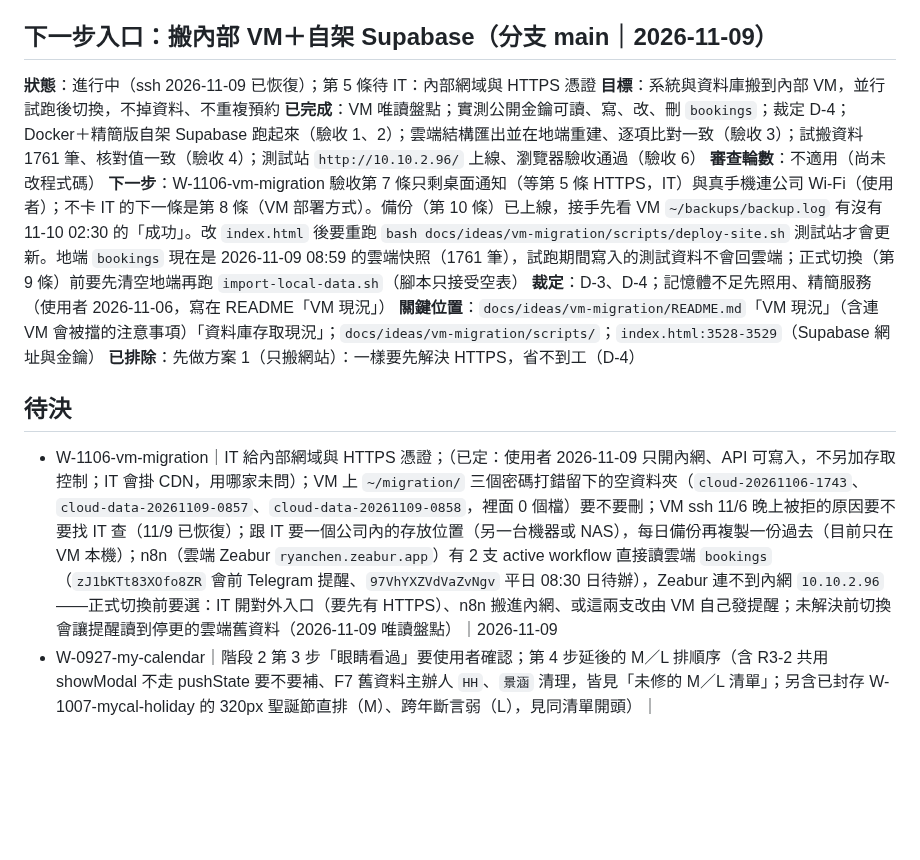
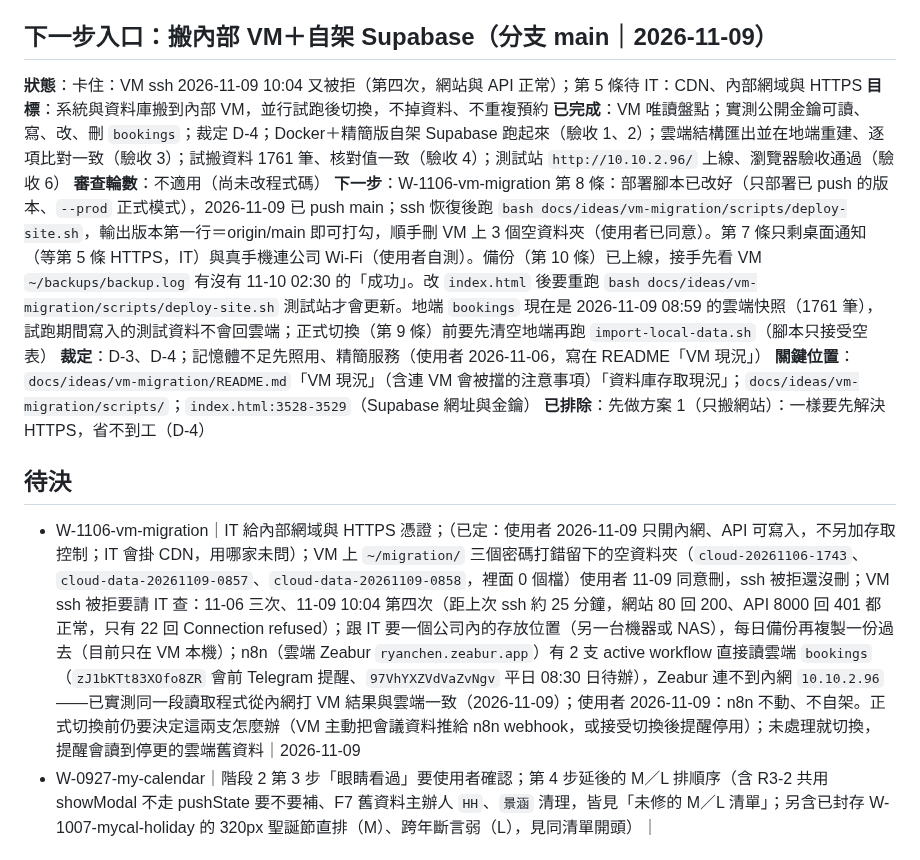
Before and after one commit to gamawork/gama-meeting-room, a Markdown page: TODO.md, the part around the change. GitHub-like rendering; blank space fills up the shorter version.

Commit message:
TODO：W-1106 交接——已 push、ssh 第四次被拒、n8n 不動
Co-Authored-By: Claude Opus 5.5 <noreply@anthropic.com>

```diff
--- a/TODO.md
+++ b/TODO.md
@@ -12,18 +12,18 @@
 **已排除**：單元測試框架不用再建（W-0925-unit-test-framework 已完成、封存於 `archive/TODO-封存.md`）
 
 ## 下一步入口：搬內部 VM＋自架 Supabase（分支 main｜2026-11-09）
-**狀態**：進行中（ssh 2026-11-09 已恢復）；第 5 條待 IT：內部網域與 HTTPS 憑證
+**狀態**：卡住：VM ssh 2026-11-09 10:04 又被拒（第四次，網站與 API 正常）；第 5 條待 IT：CDN、內部網域與 HTTPS
 **目標**：系統與資料庫搬到內部 VM，並行試跑後切換，不掉資料、不重複預約
 **已完成**：VM 唯讀盤點；實測公開金鑰可讀、寫、改、刪 `bookings`；裁定 D-4；Docker＋精簡版自架 Supabase 跑起來（驗收 1、2）；雲端結構匯出並在地端重建、逐項比對一致（驗收 3）；試搬資料 1761 筆、核對值一致（驗收 4）；測試站 `http://10.10.2.96/` 上線、瀏覽器驗收通過（驗收 6）
 **審查輪數**：不適用（尚未改程式碼）
-**下一步**：W-1106-vm-migration 驗收第 7 條只剩桌面通知（等第 5 條 HTTPS，IT）與真手機連公司 Wi-Fi（使用者）；不卡 IT 的下一條是第 8 條（VM 部署方式）。備份（第 10 條）已上線，接手先看 VM `~/backups/backup.log` 有沒有 11-10 02:30 的「成功」。改 `index.html` 後要重跑 `bash docs/ideas/vm-migration/scripts/deploy-site.sh` 測試站才會更新。地端 `bookings` 現在是 2026-11-09 08:59 的雲端快照（1761 筆），試跑期間寫入的測試資料不會回雲端；正式切換（第 9 條）前要先清空地端再跑 `import-local-data.sh`（腳本只接受空表）
+**下一步**：W-1106-vm-migration 第 8 條：部署腳本已改好（只部署已 push 的版本、`--prod` 正式模式），2026-11-09 已 push main；ssh 恢復後跑 `bash docs/ideas/vm-migration/scripts/deploy-site.sh`，輸出版本第一行＝origin/main 即可打勾，順手刪 VM 上 3 個空資料夾（使用者已同意）。第 7 條只剩桌面通知（等第 5 條 HTTPS，IT）與真手機連公司 Wi-Fi（使用者自測）。備份（第 10 條）已上線，接手先看 VM `~/backups/backup.log` 有沒有 11-10 02:30 的「成功」。改 `index.html` 後要重跑 `bash docs/ideas/vm-migration/scripts/deploy-site.sh` 測試站才會更新。地端 `bookings` 現在是 2026-11-09 08:59 的雲端快照（1761 筆），試跑期間寫入的測試資料不會回雲端；正式切換（第 9 條）前要先清空地端再跑 `import-local-data.sh`（腳本只接受空表）
 **裁定**：D-3、D-4；記憶體不足先照用、精簡服務（使用者 2026-11-06，寫在 README「VM 現況」）
 **關鍵位置**：`docs/ideas/vm-migration/README.md`「VM 現況」（含連 VM 會被擋的注意事項）「資料庫存取現況」；`docs/ideas/vm-migration/scripts/`；`index.html:3528-3529`（Supabase 網址與金鑰）
 **已排除**：先做方案 1（只搬網站）：一樣要先解決 HTTPS，省不到工（D-4）
 
 ## 待決
 
-- W-1106-vm-migration｜IT 給內部網域與 HTTPS 憑證；（已定：使用者 2026-11-09 只開內網、API 可寫入，不另加存取控制；IT 會掛 CDN，用哪家未問）；VM 上 `~/migration/` 三個密碼打錯留下的空資料夾（`cloud-20261106-1743`、`cloud-data-20261109-0857`、`cloud-data-20261109-0858`，裡面 0 個檔）要不要刪；VM ssh 11/6 晚上被拒的原因要不要找 IT 查（11/9 已恢復）；跟 IT 要一個公司內的存放位置（另一台機器或 NAS），每日備份再複製一份過去（目前只在 VM 本機）；n8n（雲端 Zeabur `ryanchen.zeabur.app`）有 2 支 active workflow 直接讀雲端 `bookings`（`zJ1bKTt83XOfo8ZR` 會前 Telegram 提醒、`97VhYXZVdVaZvNgv` 平日 08:30 日待辦），Zeabur 連不到內網 `10.10.2.96`——正式切換前要選：IT 開對外入口（要先有 HTTPS）、n8n 搬進內網、或這兩支改由 VM 自己發提醒；未解決前切換會讓提醒讀到停更的雲端舊資料（2026-11-09 唯讀盤點）｜2026-11-09
+- W-1106-vm-migration｜IT 給內部網域與 HTTPS 憑證；（已定：使用者 2026-11-09 只開內網、API 可寫入，不另加存取控制；IT 會掛 CDN，用哪家未問）；VM 上 `~/migration/` 三個密碼打錯留下的空資料夾（`cloud-20261106-1743`、`cloud-data-20261109-0857`、`cloud-data-20261109-0858`，裡面 0 個檔）使用者 11-09 同意刪，ssh 被拒還沒刪；VM ssh 被拒要請 IT 查：11-06 三次、11-09 10:04 第四次（距上次 ssh 約 25 分鐘，網站 80 回 200、API 8000 回 401 都正常，只有 22 回 Connection refused）；跟 IT 要一個公司內的存放位置（另一台機器或 NAS），每日備份再複製一份過去（目前只在 VM 本機）；n8n（雲端 Zeabur `ryanchen.zeabur.app`）有 2 支 active workflow 直接讀雲端 `bookings`（`zJ1bKTt83XOfo8ZR` 會前 Telegram 提醒、`97VhYXZVdVaZvNgv` 平日 08:30 日待辦），Zeabur 連不到內網 `10.10.2.96`——已實測同一段讀取程式從內網打 VM 結果與雲端一致（2026-11-09）；使用者 2026-11-09：n8n 不動、不自架。正式切換前仍要決定這兩支怎麼辦（VM 主動把會議資料推給 n8n webhook，或接受切換後提醒停用）；未處理就切換，提醒會讀到停更的雲端舊資料｜2026-11-09
 - W-0927-my-calendar｜階段 2 第 3 步「眼睛看過」要使用者確認；第 4 步延後的 M／L 排順序（含 R3-2 共用 showModal 不走 pushState 要不要補、F7 舊資料主辦人 `HH`、`景涵` 清理，皆見「未修的 M／L 清單」；另含已封存 W-1007-mycal-holiday 的 320px 聖誕節直排（M）、跨年斷言弱（L），見同清單開頭）｜
 
 ## 進行中工作項
```
